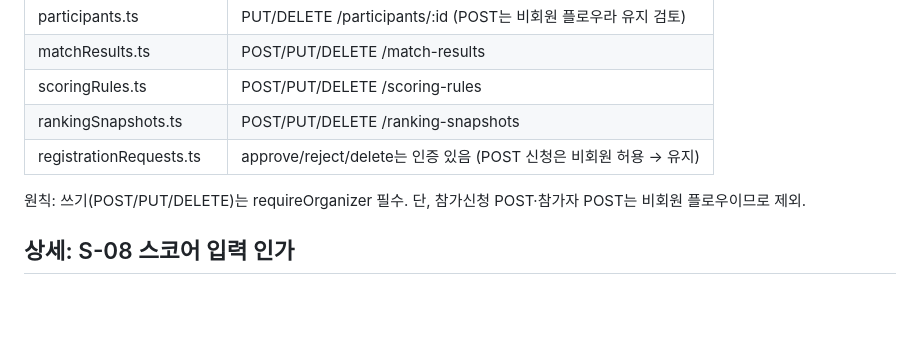
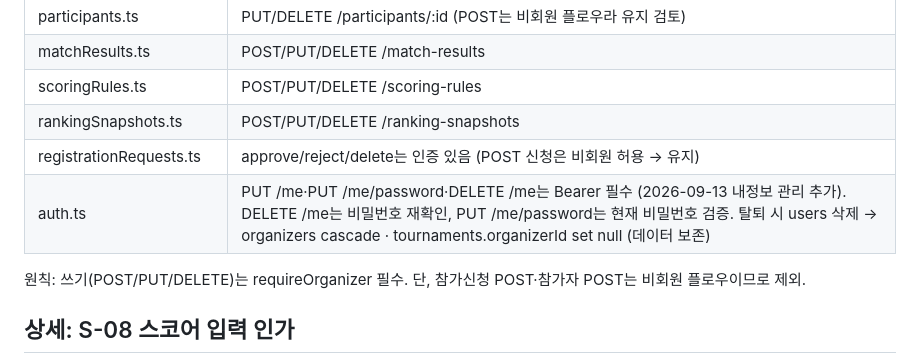
Before and after one commit to sckevinzer-coder/tennis_tournament_worker, a Markdown page: SECURITY_CHECKLIST.md, the part around the change. Drawn GitHub-style; blank space fills up the shorter version.

Commit message:
docs: auth.ts 내정보 관리 엔드포인트 인증 요건 기록

```diff
--- a/SECURITY_CHECKLIST.md
+++ b/SECURITY_CHECKLIST.md
@@ -52,6 +52,7 @@
 | scoringRules.ts | POST/PUT/DELETE /scoring-rules |
 | rankingSnapshots.ts | POST/PUT/DELETE /ranking-snapshots |
 | registrationRequests.ts | approve/reject/delete는 인증 있음 (POST 신청은 비회원 허용 → 유지) |
+| auth.ts | PUT /me·PUT /me/password·DELETE /me는 Bearer 필수 (2026-09-13 내정보 관리 추가). DELETE /me는 비밀번호 재확인, PUT /me/password는 현재 비밀번호 검증. 탈퇴 시 users 삭제 → organizers cascade · tournaments.organizerId set null (데이터 보존) |
 
 원칙: 쓰기(POST/PUT/DELETE)는 requireOrganizer 필수. 단, 참가신청 POST·참가자 POST는 비회원 플로우이므로 제외.
 
```
